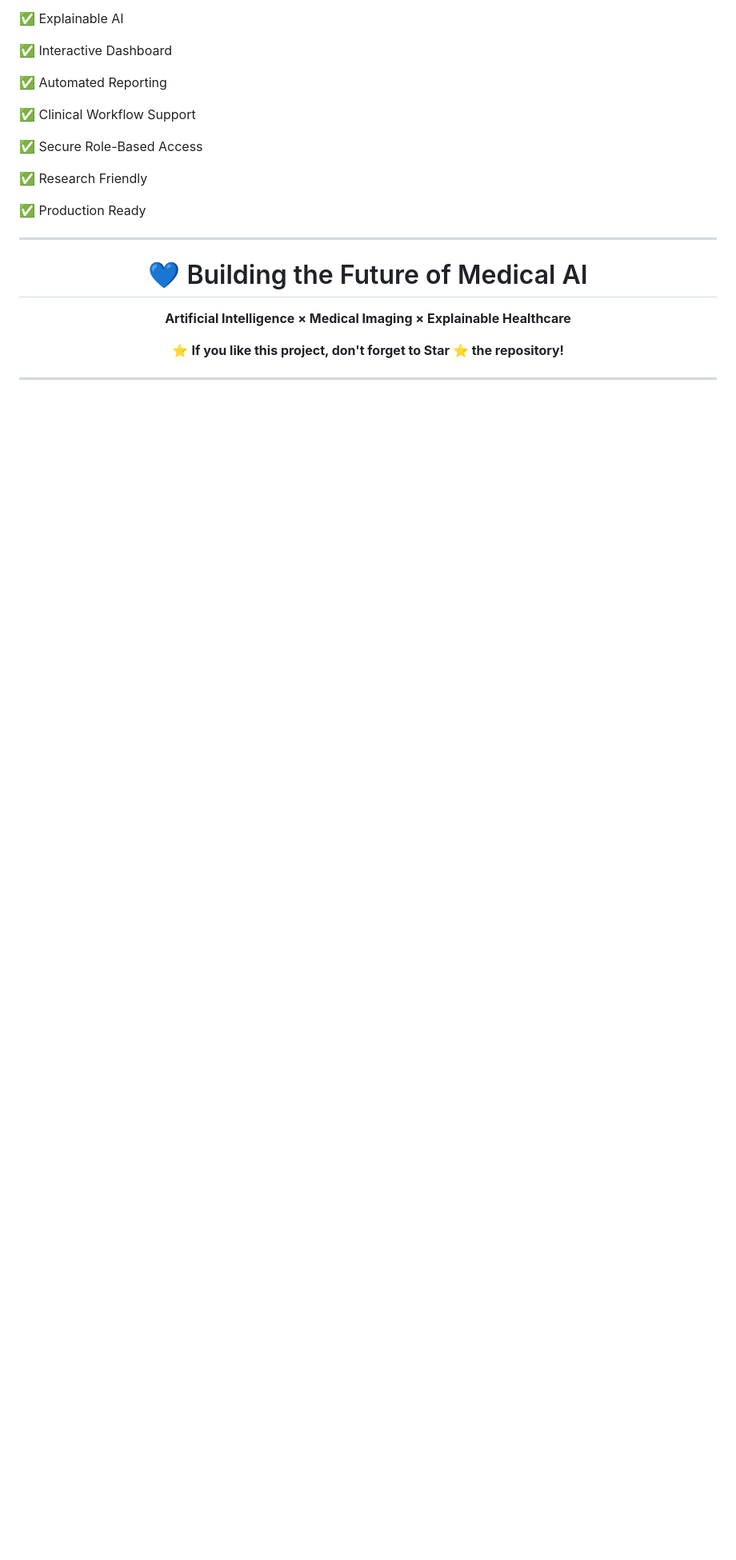
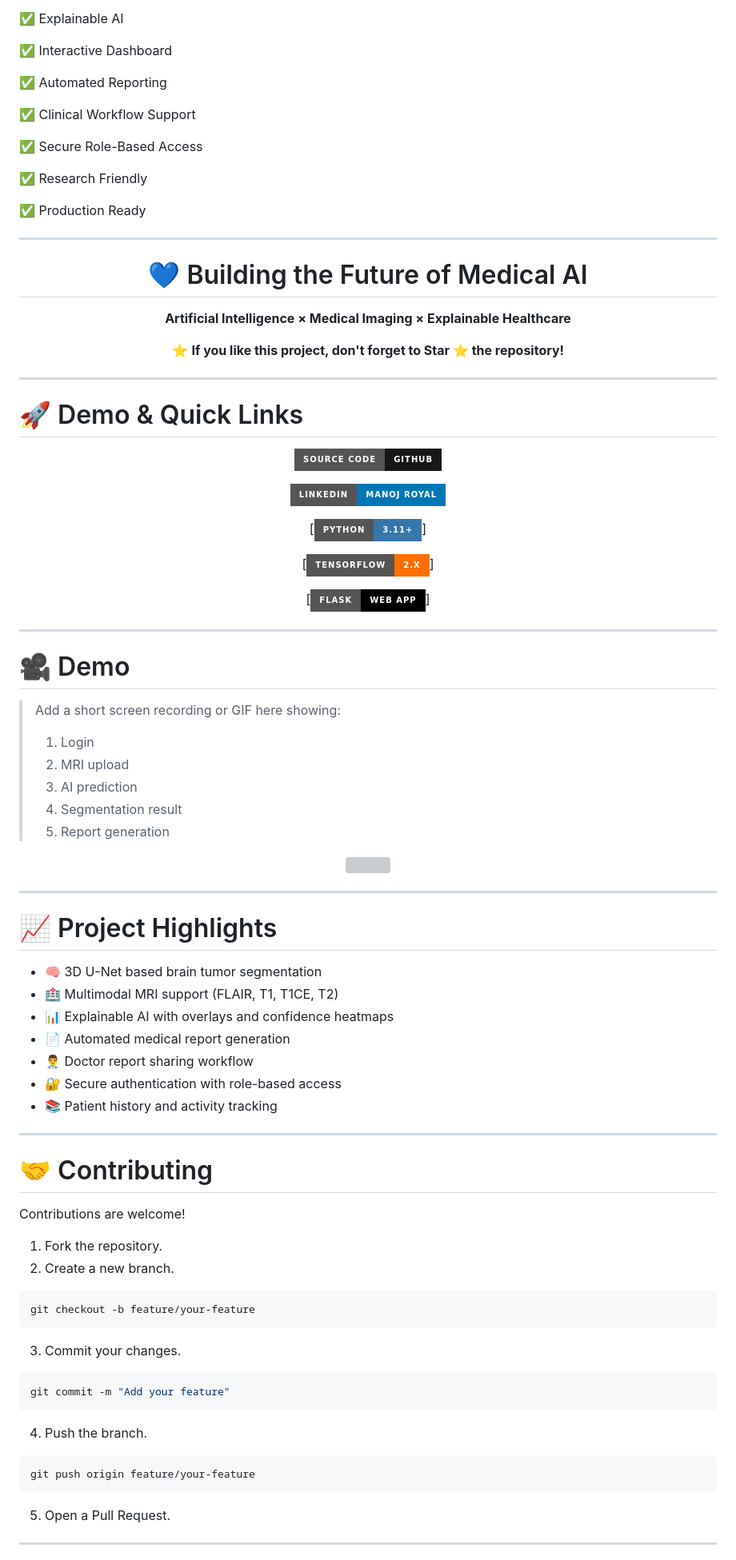
Before and after one commit to manojroyal422/BRAIN-TUMOR-SEGMENTATION-FROM-MUTLI-MODEL-MRI., a Markdown page: README.md, the part around one of its changes. Shown at 80% size. GitHub-like rendering; badges without logos; blank space fills up the shorter version; grey boxes are pictures that could not be loaded.

````diff
--- a/README.md
+++ b/README.md
@@ -1797,3 +1797,78 @@ title BRAINAI Roadmap
 </div>
 
 ---
+# 🚀 Demo & Quick Links
+
+<div align="center">
+
+[![GitHub](https://img.shields.io/badge/Source_Code-GitHub-181717?style=for-the-badge&logo=github)](https://github.com/manojroyal422)
+
+[![LinkedIn](https://img.shields.io/badge/LinkedIn-Manoj_Royal-0077B5?style=for-the-badge&logo=linkedin)](https://linkedin.com/in/YOUR-LINKEDIN)
+
+[![Python](https://img.shields.io/badge/Python-3.11+-3776AB?style=for-the-badge&logo=python)]
+
+[![TensorFlow](https://img.shields.io/badge/TensorFlow-2.x-FF6F00?style=for-the-badge&logo=tensorflow)]
+
+[![Flask](https://img.shields.io/badge/Flask-Web_App-000000?style=for-the-badge&logo=flask)]
+
+</div>
+
+---
+
+# 🎥 Demo
+
+> Add a short screen recording or GIF here showing:
+>
+> 1. Login
+> 2. MRI upload
+> 3. AI prediction
+> 4. Segmentation result
+> 5. Report generation
+
+<p align="center">
+
+<img width="900" src="YOUR_DEMO_GIF_URL"/>
+
+</p>
+
+---
+
+# 📈 Project Highlights
+
+- 🧠 3D U-Net based brain tumor segmentation
+- 🏥 Multimodal MRI support (FLAIR, T1, T1CE, T2)
+- 📊 Explainable AI with overlays and confidence heatmaps
+- 📄 Automated medical report generation
+- 👨‍⚕️ Doctor report sharing workflow
+- 🔐 Secure authentication with role-based access
+- 📚 Patient history and activity tracking
+
+---
+
+# 🤝 Contributing
+
+Contributions are welcome!
+
+1. Fork the repository.
+2. Create a new branch.
+
+```bash
+git checkout -b feature/your-feature
+```
+
+3. Commit your changes.
+
+```bash
+git commit -m "Add your feature"
+```
+
+4. Push the branch.
+
+```bash
+git push origin feature/your-feature
+```
+
+5. Open a Pull Request.
+
+---
+
````
Also changed, not shown: other parts of README.md (+98 -0 lines).
